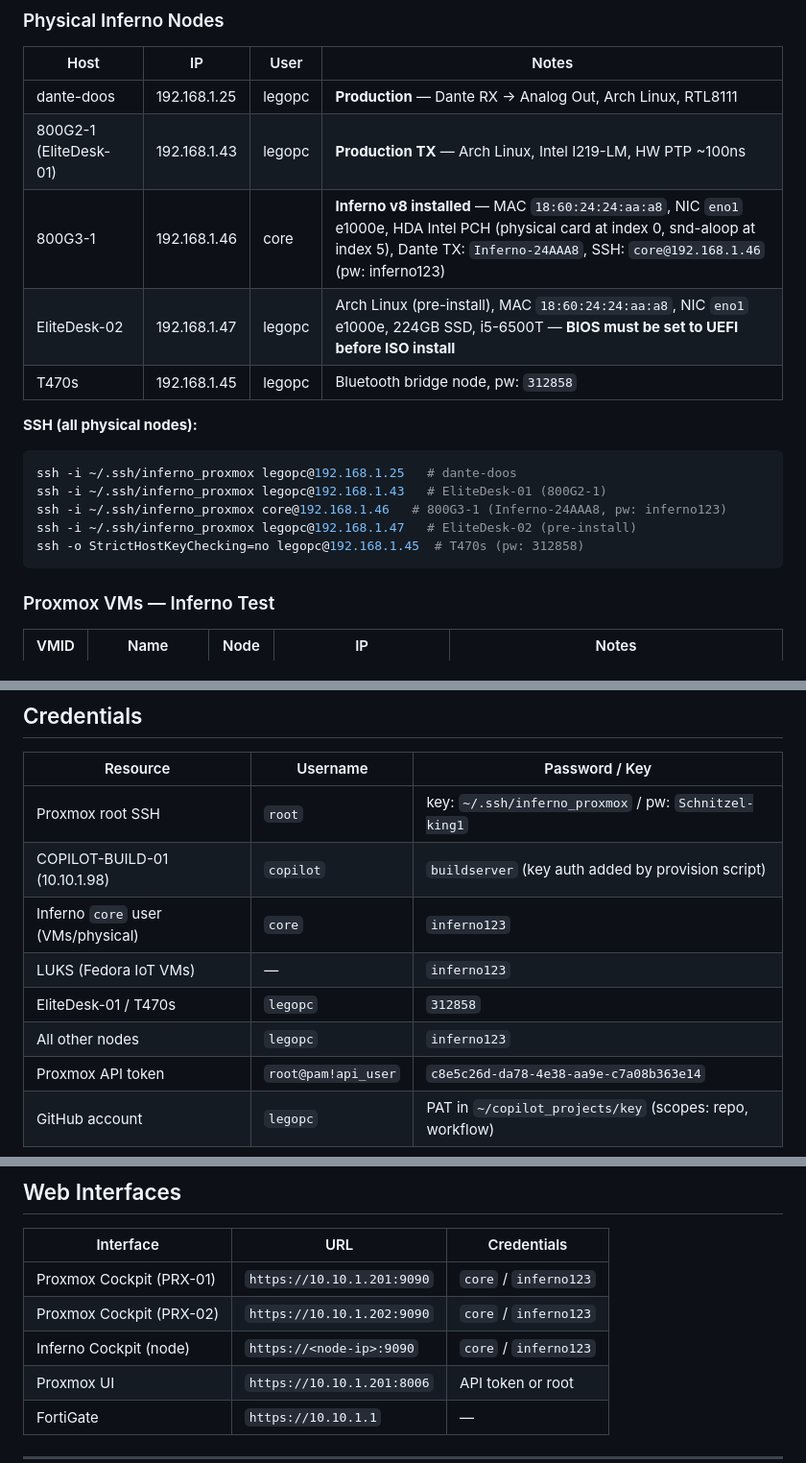
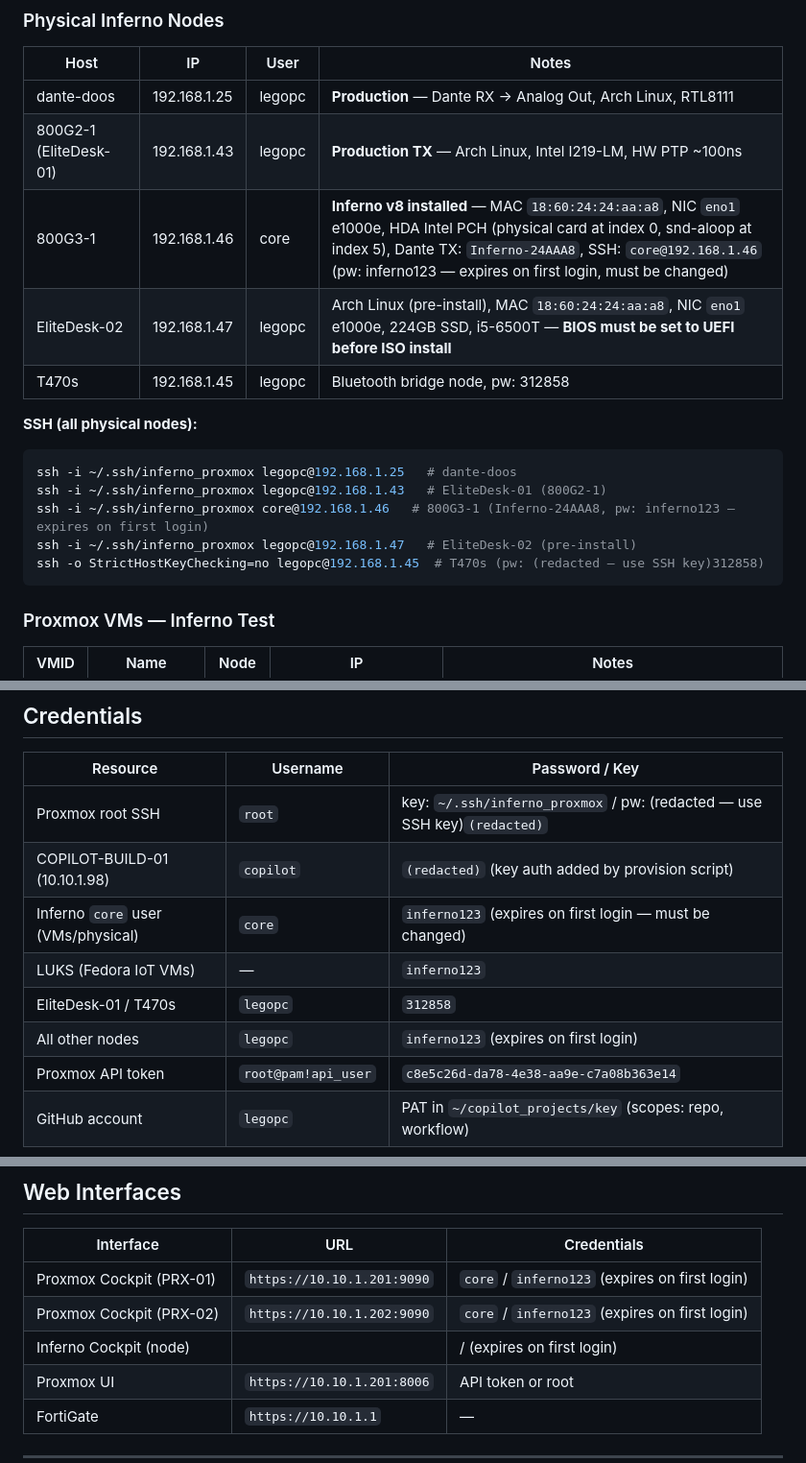
Before and after one commit to legopc/inferno-aoip-releases, a Markdown page: docs/operations.md, 3 parts joined by grey strips. Shown at 96% size. GitHub-like rendering.

````diff
--- a/docs/operations.md
+++ b/docs/operations.md
@@ -37,17 +37,17 @@ ssh -i ~/.ssh/inferno_proxmox root@10.10.1.202   # PRX-02
 |------|----|------|-------|
 | dante-doos | 192.168.1.25 | legopc | **Production** — Dante RX → Analog Out, Arch Linux, RTL8111 |
 | 800G2-1 (EliteDesk-01) | 192.168.1.43 | legopc | **Production TX** — Arch Linux, Intel I219-LM, HW PTP ~100ns |
-| 800G3-1 | 192.168.1.46 | core | **Inferno v8 installed** — MAC `18:60:24:24:aa:a8`, NIC `eno1` e1000e, HDA Intel PCH (physical card at index 0, snd-aloop at index 5), Dante TX: `Inferno-24AAA8`, SSH: `core@192.168.1.46` (pw: inferno123) |
+| 800G3-1 | 192.168.1.46 | core | **Inferno v8 installed** — MAC `18:60:24:24:aa:a8`, NIC `eno1` e1000e, HDA Intel PCH (physical card at index 0, snd-aloop at index 5), Dante TX: `Inferno-24AAA8`, SSH: `core@192.168.1.46` (pw: inferno123 — expires on first login, must be changed) |
 | EliteDesk-02 | 192.168.1.47 | legopc | Arch Linux (pre-install), MAC `18:60:24:24:aa:a8`, NIC `eno1` e1000e, 224GB SSD, i5-6500T — **BIOS must be set to UEFI before ISO install** |
-| T470s | 192.168.1.45 | legopc | Bluetooth bridge node, pw: `312858` |
+| T470s | 192.168.1.45 | legopc | Bluetooth bridge node, pw: 312858 |
 
 **SSH (all physical nodes):**
 ```bash
 ssh -i ~/.ssh/inferno_proxmox legopc@192.168.1.25   # dante-doos
 ssh -i ~/.ssh/inferno_proxmox legopc@192.168.1.43   # EliteDesk-01 (800G2-1)
-ssh -i ~/.ssh/inferno_proxmox core@192.168.1.46   # 800G3-1 (Inferno-24AAA8, pw: inferno123)
+ssh -i ~/.ssh/inferno_proxmox core@192.168.1.46   # 800G3-1 (Inferno-24AAA8, pw: inferno123 — expires on first login)
 ssh -i ~/.ssh/inferno_proxmox legopc@192.168.1.47   # EliteDesk-02 (pre-install)
-ssh -o StrictHostKeyChecking=no legopc@192.168.1.45  # T470s (pw: 312858)
+ssh -o StrictHostKeyChecking=no legopc@192.168.1.45  # T470s (pw: (redacted — use SSH key)312858)
 ```
 
 ### Proxmox VMs — Inferno Test
@@ -78,12 +78,12 @@ ssh -o StrictHostKeyChecking=no legopc@192.168.1.45  # T470s (pw: 312858)
 
 | Resource | Username | Password / Key |
 |----------|----------|----------------|
-| Proxmox root SSH | `root` | key: `~/.ssh/inferno_proxmox` / pw: `Schnitzel-king1` |
-| COPILOT-BUILD-01 (10.10.1.98) | `copilot` | `buildserver` (key auth added by provision script) |
-| Inferno `core` user (VMs/physical) | `core` | `inferno123` |
+| Proxmox root SSH | `root` | key: `~/.ssh/inferno_proxmox` / pw: (redacted — use SSH key)`(redacted)` |
+| COPILOT-BUILD-01 (10.10.1.98) | `copilot` | `(redacted)` (key auth added by provision script) |
+| Inferno `core` user (VMs/physical) | `core` | `inferno123` (expires on first login — must be changed) |
 | LUKS (Fedora IoT VMs) | — | `inferno123` |
 | EliteDesk-01 / T470s | `legopc` | `312858` |
-| All other nodes | `legopc` | `inferno123` |
+| All other nodes | `legopc` | `inferno123` (expires on first login) |
 | Proxmox API token | `root@pam!api_user` | `c8e5c26d-da78-4e38-aa9e-c7a08b363e14` |
 | GitHub account | `legopc` | PAT in `~/copilot_projects/key` (scopes: repo, workflow) |
 
@@ -98,9 +98,9 @@ ssh-ed25519 AAAAC3NzaC1lZDI1NTE5AAAAILI+T7Koyd+yPIskHka+byxPdg/oQ4Zr7LEoWKI8G/6d
 
 | Interface | URL | Credentials |
 |-----------|-----|-------------|
-| Proxmox Cockpit (PRX-01) | `https://10.10.1.201:9090` | `core` / `inferno123` |
-| Proxmox Cockpit (PRX-02) | `https://10.10.1.202:9090` | `core` / `inferno123` |
-| Inferno Cockpit (node) | `https://<node-ip>:9090` | `core` / `inferno123` |
+| Proxmox Cockpit (PRX-01) | `https://10.10.1.201:9090` | `core` / `inferno123` (expires on first login) |
+| Proxmox Cockpit (PRX-02) | `https://10.10.1.202:9090` | `core` / `inferno123` (expires on first login) |
+| Inferno Cockpit (node) |  |  /  (expires on first login) |
 | Proxmox UI | `https://10.10.1.201:8006` | API token or root |
 | FortiGate | `https://10.10.1.1` | — |
 
````
Also changed, not shown: other parts of docs/operations.md (+4 -4 lines), docs/troubleshooting.md (+1 -1 lines), docs/usage.md (+29 -0 lines).
